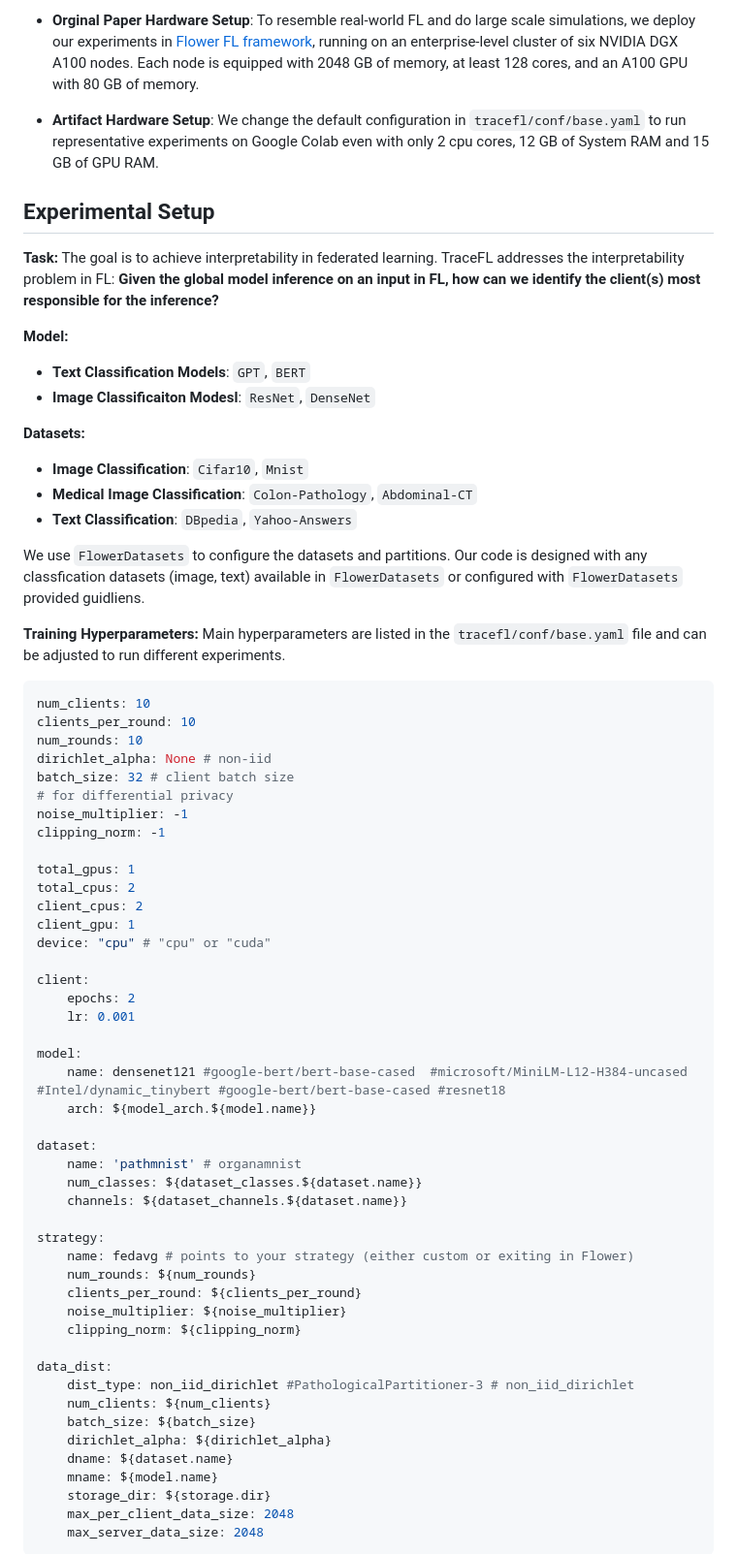
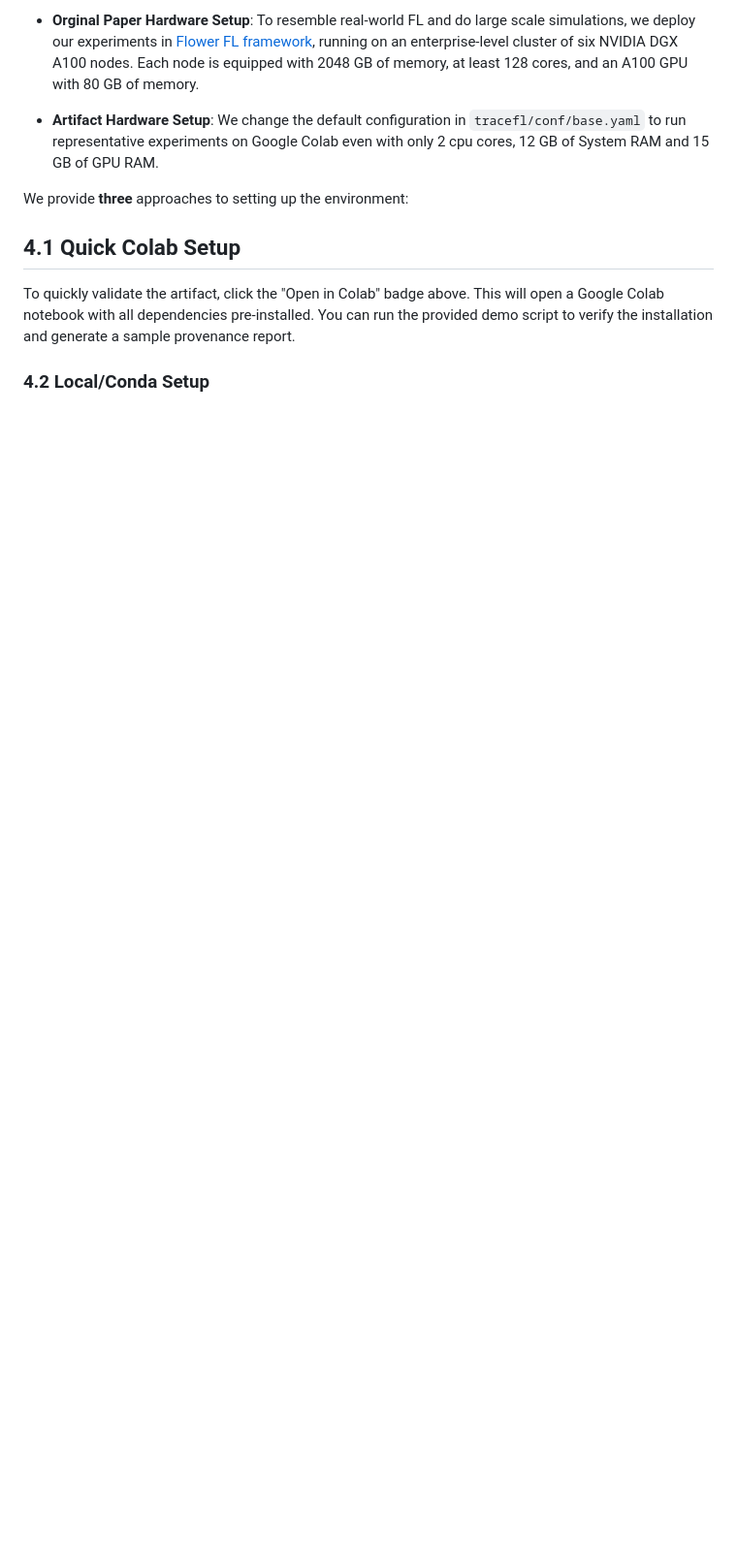
Before and after one commit to warisgill/TraceFL-Artifact, a Markdown page: README.md, the part around one of its changes. Shown at 97% size. Rendered like a GitHub page; blank space fills up the shorter version.

Commit message:
template readme is updated

````diff
--- a/README.md
+++ b/README.md
@@ -39,77 +71,12 @@ First we provide a single command that can be used to run any of the experiments
 - **Artifact Hardware Setup**: We change the default configuration in `tracefl/conf/base.yaml` to run representative experiments on Google Colab even with only 2 cpu cores, 12 GB of System RAM and 15 GB of GPU RAM.
 
 
-<!-- **Contributors:** :warning: *_let the world know who contributed to this baseline. This could be either your name, your name and affiliation at the time, or your GitHub profile name if you prefer. If multiple contributors signed up for this baseline, please list yourself and your colleagues_* -->
+We provide **three** approaches to setting up the environment:
+
+## 4.1 Quick Colab Setup
+
+To quickly validate the artifact, click the "Open in Colab" badge above. This will open a Google Colab notebook with all dependencies pre-installed. You can run the provided demo script to verify the installation and generate a sample provenance report.
 
 
-## Experimental Setup
+### 4.2 Local/Conda Setup
 
-**Task:** The goal is to achieve interpretability in federated learning. TraceFL addresses the interpretability problem in FL: **Given the global model inference on an input in FL, how can we identify the client(s) most responsible for the inference?**
-
-**Model:**
-- **Text Classification Models**: `GPT`, `BERT`
-- **Image Classificaiton Modesl**: `ResNet`, `DenseNet`
-
-<!-- :warning: *_provide details about the model you used in your experiments (if more than use a list). If your model is small, describing it as a table would be :100:. Some FL methods do not use an off-the-shelve model (e.g. ResNet18) instead they create your own. If this is your case, please provide a summary here and give pointers to where in the paper (e.g. Appendix B.4) is detailed._* -->
-
-**Datasets:**
-- **Image Classification**: `Cifar10`, `Mnist`
-- **Medical Image Classification**: `Colon-Pathology`, `Abdominal-CT`
-- **Text Classification**:  `DBpedia`, `Yahoo-Answers`
-
-We use `FlowerDatasets` to configure the datasets and partitions. Our code is designed with any classfication datasets (image, text) available in `FlowerDatasets`  or configured with `FlowerDatasets` provided guidliens.
-
-<!-- **Dataset:** :warning: *_Earlier you listed already the datasets that your baseline uses. Now you should include a breakdown of the details about each of them. Please include information about: how the dataset is partitioned (e.g. LDA with alpha 0.1 as default and all clients have the same number of training examples; or each client gets assigned a different number of samples following a power-law distribution with each client only instances of 2 classes)? if  your dataset is naturally partitioned just state “naturally partitioned”; how many partitions there are (i.e. how many clients)? Please include this an all information relevant about the dataset and its partitioning into a table._* -->
-
-**Training Hyperparameters:** Main hyperparameters are listed in the `tracefl/conf/base.yaml` file and can be adjusted to run different experiments.
-
-<!-- :warning: *_Include a table with all the main hyperparameters in your baseline. Please show them with their default value._* -->
-```yaml
-num_clients: 10
-clients_per_round: 10
-num_rounds: 10
-dirichlet_alpha: None # non-iid
-batch_size: 32 # client batch size
-# for differential privacy
-noise_multiplier: -1
-clipping_norm: -1
-
-total_gpus: 1
-total_cpus: 2
-client_cpus: 2
-client_gpu: 1
-device: "cpu" # "cpu" or "cuda"
-
-client:
-    epochs: 2
-    lr: 0.001
-
-model:
-    name: densenet121 #google-bert/bert-base-cased  #microsoft/MiniLM-L12-H384-uncased #Intel/dynamic_tinybert #google-bert/bert-base-cased #resnet18
-    arch: ${model_arch.${model.name}}
-
-dataset:
-    name: 'pathmnist' # organamnist
-    num_classes: ${dataset_classes.${dataset.name}}
-    channels: ${dataset_channels.${dataset.name}}
-
-strategy:
-    name: fedavg # points to your strategy (either custom or exiting in Flower)
-    num_rounds: ${num_rounds}
-    clients_per_round: ${clients_per_round}
-    noise_multiplier: ${noise_multiplier}
-    clipping_norm: ${clipping_norm}
-
-data_dist:
-    dist_type: non_iid_dirichlet #PathologicalPartitioner-3 # non_iid_dirichlet
-    num_clients: ${num_clients}
-    batch_size: ${batch_size}
-    dirichlet_alpha: ${dirichlet_alpha}
-    dname: ${dataset.name}
-    mname: ${model.name}
-    storage_dir: ${storage.dir}
-    max_per_client_data_size: 2048
-    max_server_data_size: 2048
-```
-
-
````
Also changed, not shown: other parts of README.md (+211 -60 lines), flwr-readme.md (deleted, +0 -127 lines).
